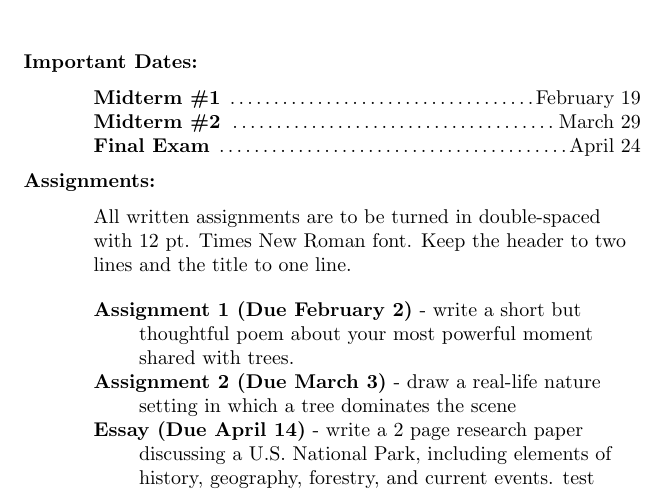
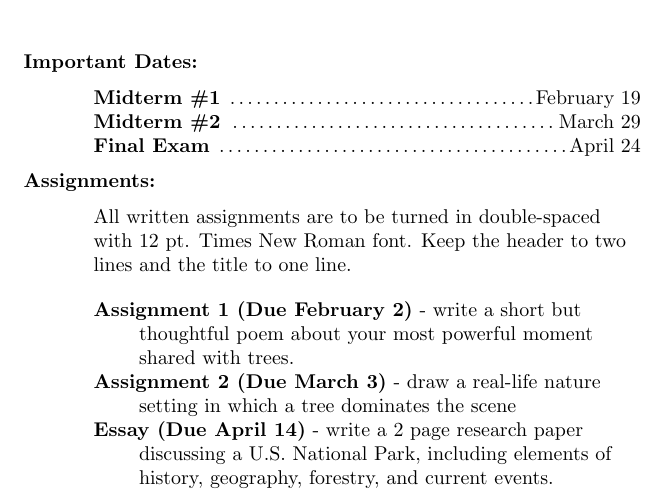
Before and after one commit to gryndan/Info-98-Syllabus-Project, a LaTeX document (syllabus.tex): part of the page, cut so that both start at the same text. Compiled offline with pdfLaTeX.

Commit message:
Testing something

```diff
--- a/syllabus.tex
+++ b/syllabus.tex
@@ -26,7 +26,7 @@ All written assignments are to be turned in double-spaced with 12 pt. Times New
 
 \textbf{Assignment 1 (Due February 2)} - write a short but thoughtful poem about your most powerful moment shared with trees. \\
 \textbf{Assignment 2 (Due March 3)} - draw a real-life nature setting in which a tree dominates the scene  \\
-\textbf{Essay (Due April 14)} - write a 2 page research paper discussing a U.S. National Park, including elements of history, geography, forestry, and current events. test \\
+\textbf{Essay (Due April 14)} - write a 2 page research paper discussing a U.S. National Park, including elements of history, geography, forestry, and current events. \\
 \end{flushleft}\end{minipage}\end{center}
 
 \end{document}
```
Also changed, not shown: syllabus.pdf.
